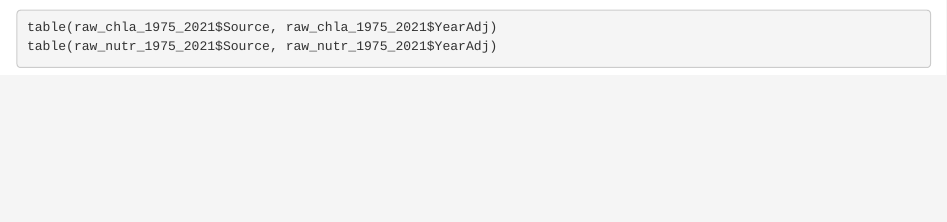
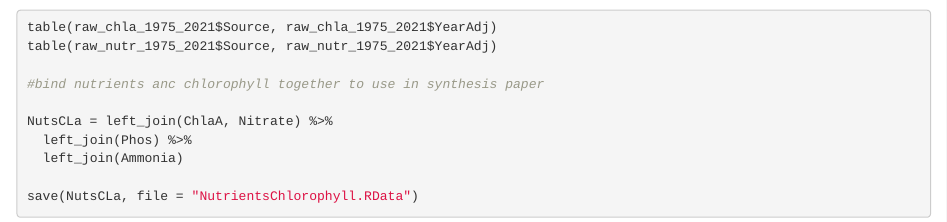
Before and after one commit to InteragencyEcologicalProgram/WQ-LT-Publication, an R Markdown document (NutsChl.Rmd): the page in a window 1100 px wide, from 10330 px down. Rendered offline with R 4.5, knitr and Pandoc, with nearby package versions; some code elsewhere in the file could not run offline.

Commit message:
I probably tweaked some stuff but i forget what

````diff
--- a/NutsChl.Rmd
+++ b/NutsChl.Rmd
@@ -549,4 +549,11 @@ cex
 table(raw_chla_1975_2021$Source, raw_chla_1975_2021$YearAdj)
 table(raw_nutr_1975_2021$Source, raw_nutr_1975_2021$YearAdj)
 
+#bind nutrients anc chlorophyll together to use in synthesis paper
+
+NutsCLa = left_join(ChlaA, Nitrate) %>%
+  left_join(Phos) %>%
+  left_join(Ammonia)
+
+save(NutsCLa, file = "NutrientsChlorophyll.RData")
 ```
````
Also changed, not shown: whitepaperplots.R (+6 -3 lines), NutrientsChlorophyll.RData (added), chlorophyll.R (line endings or trailing spaces).
